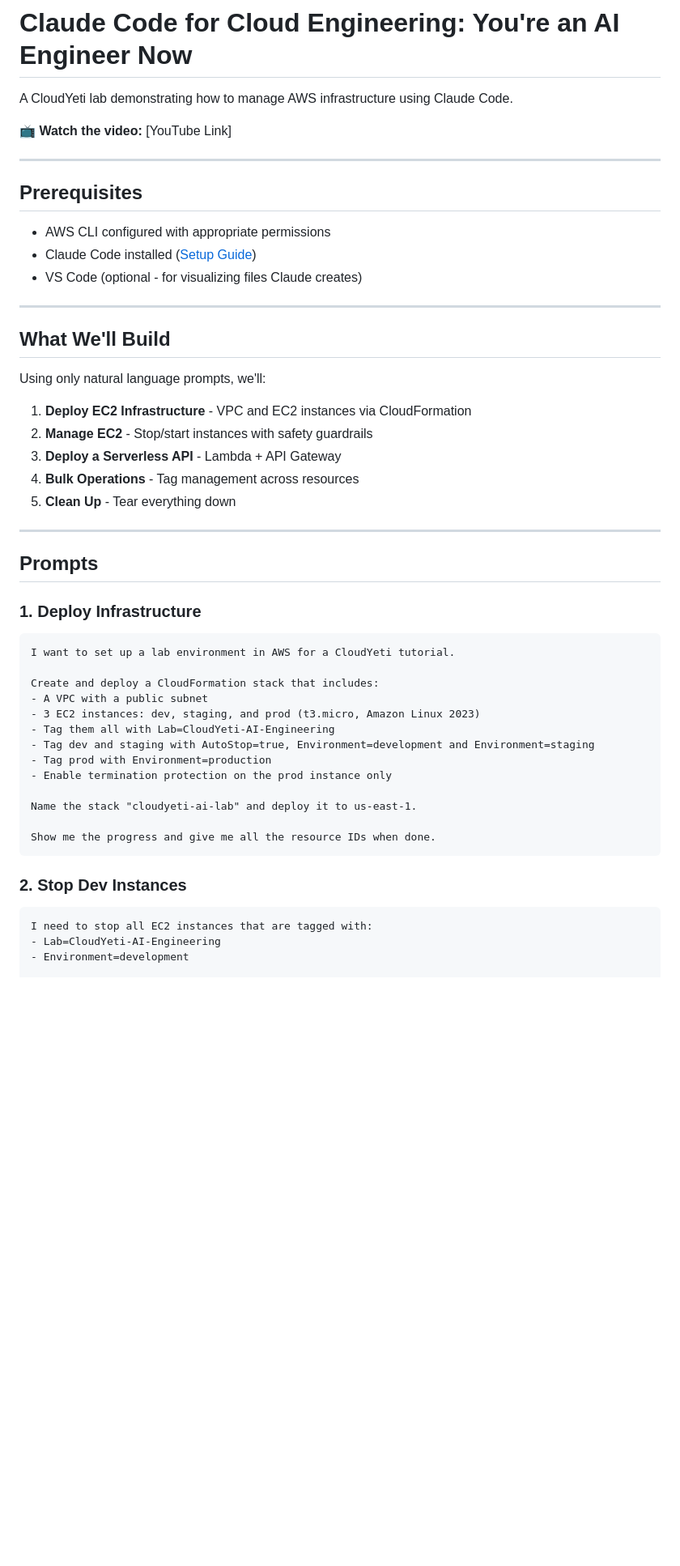
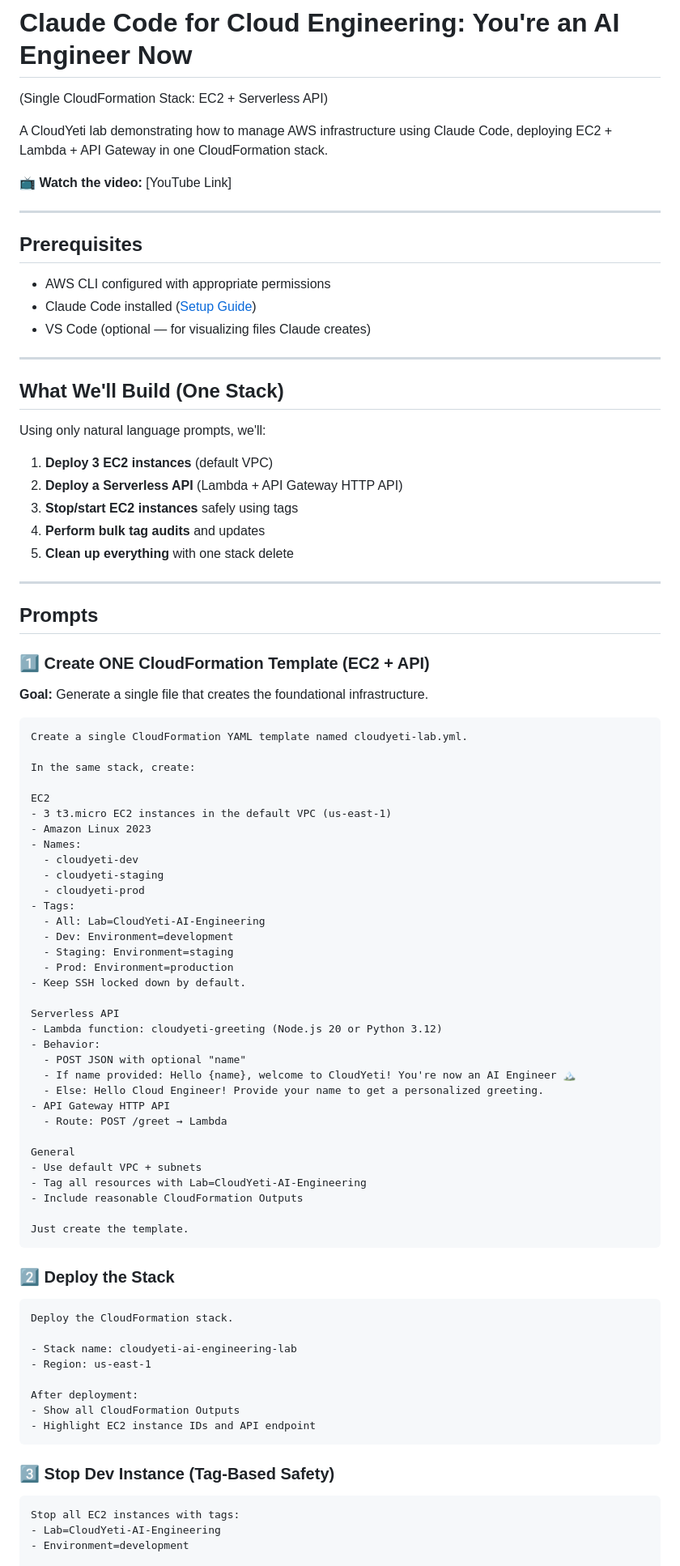
Before and after one commit to ravsau/ai-tutorials, a Markdown page: claude-code-cloud-engineering/README.md, the part around one of its changes. Shown at 81% size. GitHub-like rendering; blank space fills up the shorter version.

````diff
--- a/claude-code-cloud-engineering/README.md
+++ b/claude-code-cloud-engineering/README.md
@@ -1,6 +1,8 @@
 # Claude Code for Cloud Engineering: You're an AI Engineer Now
 
-A CloudYeti lab demonstrating how to manage AWS infrastructure using Claude Code.
+(Single CloudFormation Stack: EC2 + Serverless API)
+
+A CloudYeti lab demonstrating how to manage AWS infrastructure using Claude Code, deploying EC2 + Lambda + API Gateway in one CloudFormation stack.
 
 📺 **Watch the video:** [YouTube Link]
 
@@ -10,46 +12,81 @@ A CloudYeti lab demonstrating how to manage AWS infrastructure using Claude Code
 
 - AWS CLI configured with appropriate permissions
 - Claude Code installed ([Setup Guide](https://code.claude.com/docs/en/setup))
-- VS Code (optional - for visualizing files Claude creates)
+- VS Code (optional — for visualizing files Claude creates)
 
 ---
 
-## What We'll Build
+## What We'll Build (One Stack)
 
 Using only natural language prompts, we'll:
 
-1. **Deploy EC2 Infrastructure** - VPC and EC2 instances via CloudFormation
-2. **Manage EC2** - Stop/start instances with safety guardrails
-3. **Deploy a Serverless API** - Lambda + API Gateway
-4. **Bulk Operations** - Tag management across resources
-5. **Clean Up** - Tear everything down
+1. **Deploy 3 EC2 instances** (default VPC)
+2. **Deploy a Serverless API** (Lambda + API Gateway HTTP API)
+3. **Stop/start EC2 instances** safely using tags
+4. **Perform bulk tag audits** and updates
+5. **Clean up everything** with one stack delete
 
 ---
 
 ## Prompts
 
-### 1. Deploy Infrastructure
+### 1️⃣ Create ONE CloudFormation Template (EC2 + API)
+
+**Goal:** Generate a single file that creates the foundational infrastructure.
 
 ```
-I want to set up a lab environment in AWS for a CloudYeti tutorial.
+Create a single CloudFormation YAML template named cloudyeti-lab.yml.
 
-Create and deploy a CloudFormation stack that includes:
-- A VPC with a public subnet
-- 3 EC2 instances: dev, staging, and prod (t3.micro, Amazon Linux 2023)
-- Tag them all with Lab=CloudYeti-AI-Engineering
-- Tag dev and staging with AutoStop=true, Environment=development and Environment=staging
-- Tag prod with Environment=production
-- Enable termination protection on the prod instance only
+In the same stack, create:
 
-Name the stack "cloudyeti-ai-lab" and deploy it to us-east-1.
+EC2
+- 3 t3.micro EC2 instances in the default VPC (us-east-1)
+- Amazon Linux 2023
+- Names:
+  - cloudyeti-dev
+  - cloudyeti-staging
+  - cloudyeti-prod
+- Tags:
+  - All: Lab=CloudYeti-AI-Engineering
+  - Dev: Environment=development
+  - Staging: Environment=staging
+  - Prod: Environment=production
+- Keep SSH locked down by default.
 
-Show me the progress and give me all the resource IDs when done.
+Serverless API
+- Lambda function: cloudyeti-greeting (Node.js 20 or Python 3.12)
+- Behavior:
+  - POST JSON with optional "name"
+  - If name provided: Hello {name}, welcome to CloudYeti! You're now an AI Engineer 🏔️
+  - Else: Hello Cloud Engineer! Provide your name to get a personalized greeting.
+- API Gateway HTTP API
+  - Route: POST /greet → Lambda
+
+General
+- Use default VPC + subnets
+- Tag all resources with Lab=CloudYeti-AI-Engineering
+- Include reasonable CloudFormation Outputs
+
+Just create the template.
 ```
 
-### 2. Stop Dev Instances
+### 2️⃣ Deploy the Stack
 
 ```
-I need to stop all EC2 instances that are tagged with:
+Deploy the CloudFormation stack.
+
+- Stack name: cloudyeti-ai-engineering-lab
+- Region: us-east-1
+
+After deployment:
+- Show all CloudFormation Outputs
+- Highlight EC2 instance IDs and API endpoint
+```
+
+### 3️⃣ Stop Dev Instance (Tag-Based Safety)
+
+```
+Stop all EC2 instances with tags:
 - Lab=CloudYeti-AI-Engineering
 - Environment=development
 
````
Also changed, not shown: other parts of claude-code-cloud-engineering/README.md (+68 -48 lines).
